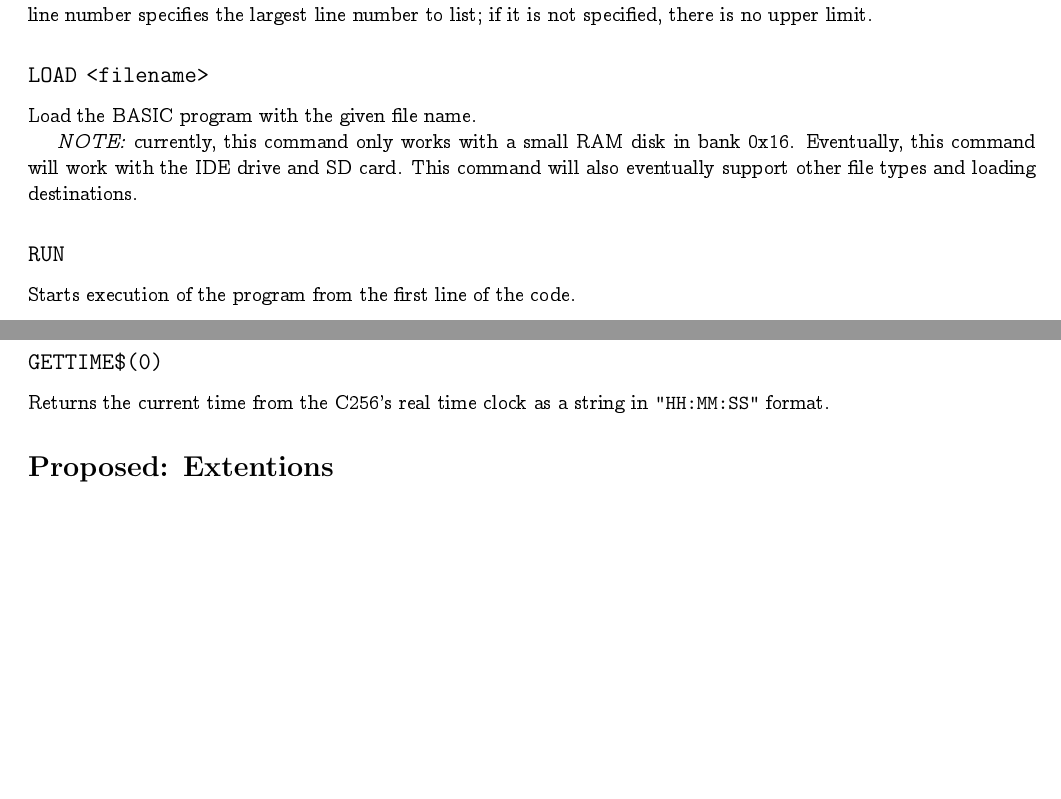
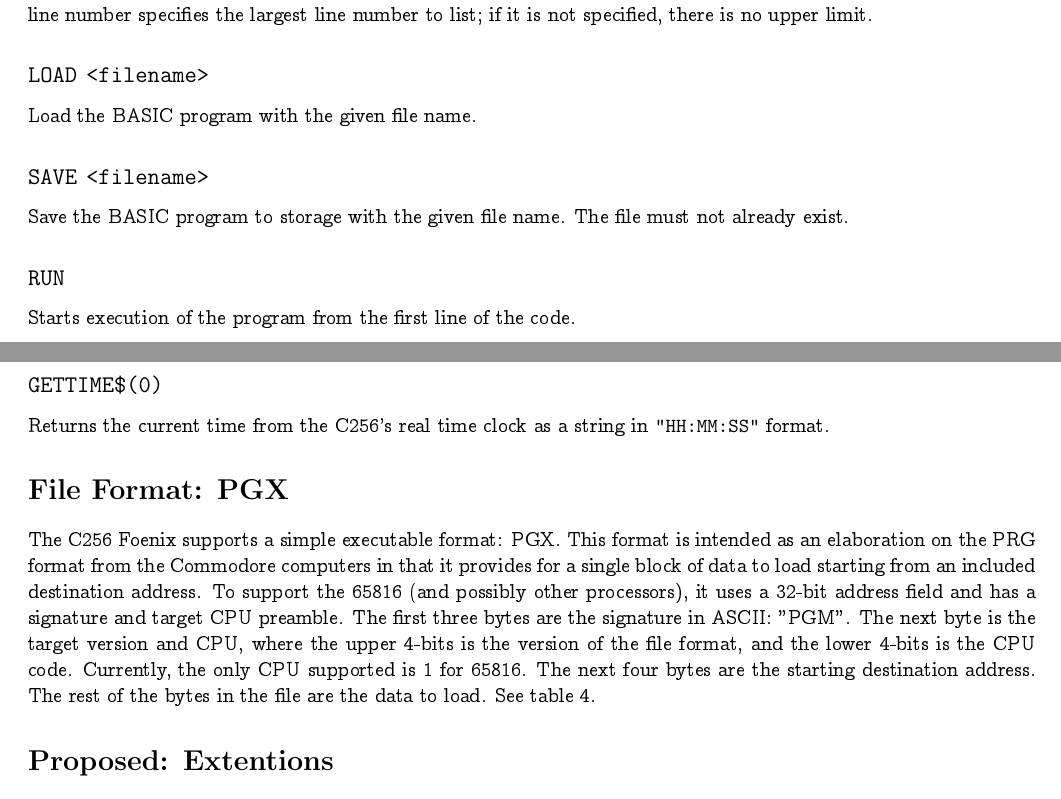
Before and after one commit to pweingar/BASIC816, a LaTeX document (docs/tex/basic816.tex): two parts of pages 4 and 11 of 13, joined at a grey line, cut so that both start at the same text, the shorter picture padded with empty space. The pictures show the PDF file docs/tex/basic816.pdf that the author committed with the source.

Commit message:
L and S Commands
Added load (L) and save (S) commands to the monitor. Updated the documentation to reflect the changes for FAT file system support.

```diff
--- a/docs/tex/basic816.tex
+++ b/docs/tex/basic816.tex
@@ -142,8 +142,7 @@
 
     \subsection*{\keyword{DIR}}
 
-    Print a listing of the files on the current file device. {\em NOTE:} currently, this command only works with a small
-    RAM disk in bank 0x16. Eventually, this command will work with the IDE drive and SD card.
+    Print a listing of the files on the current file device.
 
     \subsection*{\keyword{NEW}}
 
@@ -159,9 +158,10 @@
 
     Load the BASIC program with the given file name.
 
-    {\em NOTE:} currently, this command only works with a small
-    RAM disk in bank 0x16. Eventually, this command will work with the IDE drive and SD card.
-    This command will also eventually support other file types and loading destinations.
+    \subsection*{\keyword{SAVE} \param{filename}}
+
+    Save the BASIC program to storage with the given file name.
+    The file must not already exist.
 
     \subsection*{\keyword{RUN}}
 
@@ -175,0 +182 @@
+    \subsection*{\keyword{BRUN} \param{filename}}
@@ -176,3 +192,4 @@
+    The file must not already exist.
 
     \subsection*{\keyword{CLR}}
 
@@ -587,6 +608,32 @@
     Returns the current time from the C256's real time clock as a string
     in \verb+"HH:MM:SS"+ format.
 
+    \section*{File Format: PGX}
+
+    The C256 Foenix supports a simple executable format: PGX.
+    This format is intended as an elaboration on the PRG format from the Commodore computers
+    in that it provides for a single block of data to load starting from an included destination
+    address. To support the 65816 (and possibly other processors), it uses a 32-bit address field and
+    has a signature and target CPU preamble. The first three bytes are the signature in ASCII: "PGM".
+    The next byte is the target version and CPU, where the upper 4-bits is the version of the file format,
+    and the lower 4-bits is the CPU code. Currently, the only CPU supported is 1 for 65816.
+    The next four bytes are the starting destination address. The rest of the bytes in the file are the
+    data to load. See table~\ref{pgx}.
+
+    \begin{table}[!htb]
+        \begin{center}
+            \begin{tabular}{|l|l|l|} \hline
+                Offsets & Value &  Purpose \\ \hline\hline
+                0--2 & "PGM" & Type signature \\ \hline
+                3 & 0x01 & Target version and CPU \\ \hline
+                4--7 & address & Destination address \\ \hline
+                8-- & data & Data to load \\ \hline
+            \end{tabular}
+        \end{center}
+        \caption{PGX File Format}
+        \label{pgx}
+    \end{table}
+
     \section*{Proposed: Extentions}
 
     The following is a proposal for an extension mechanism \BASIC\ may provide in the future.
@@ -719 +735,0 @@
-    \subsection*{\keyword{LOAD} \param{filename}}
```
Also changed, not shown: docs/tex/basic816.pdf, docs/tex/basic816.tex (56 more changed lines), 3 other files.
